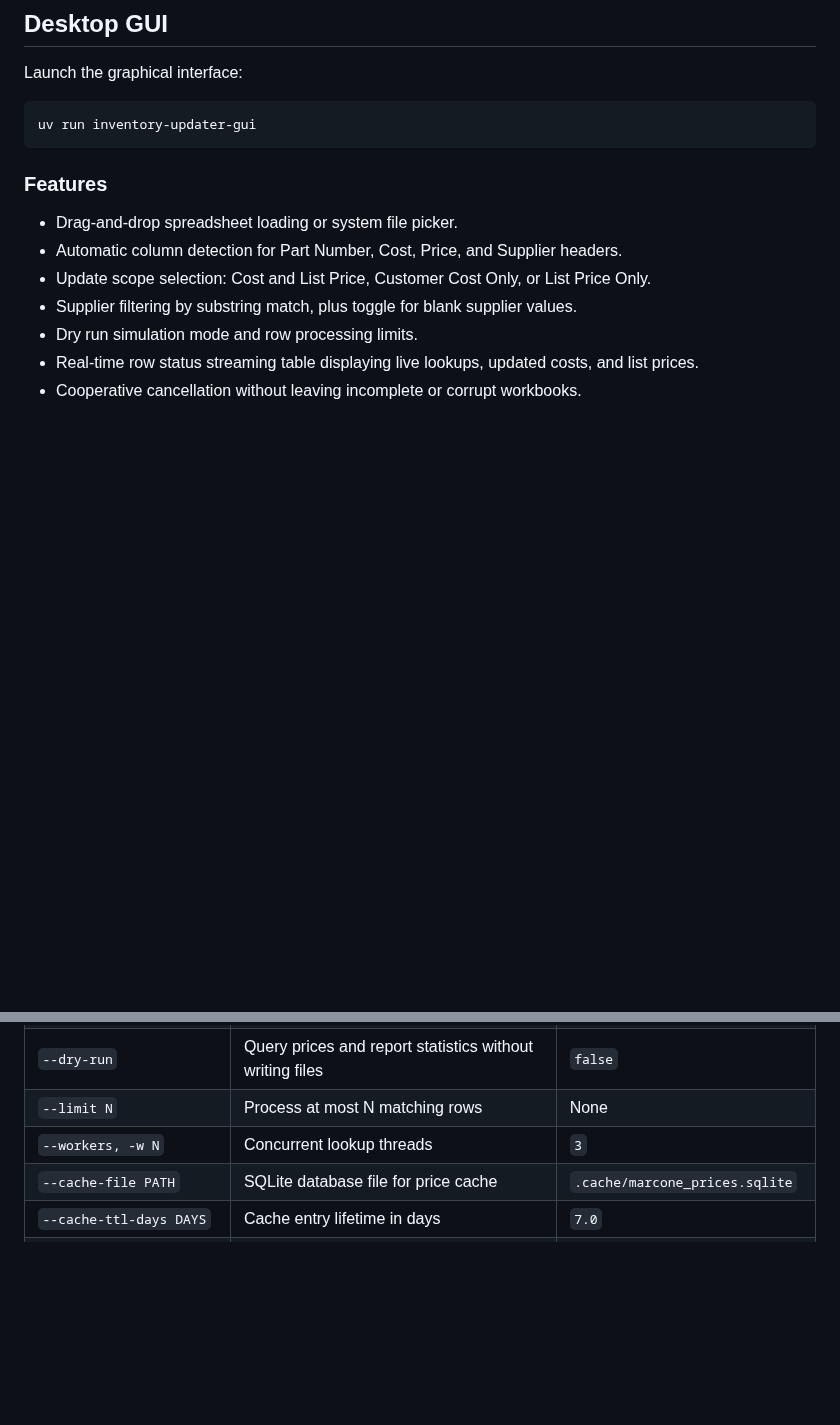
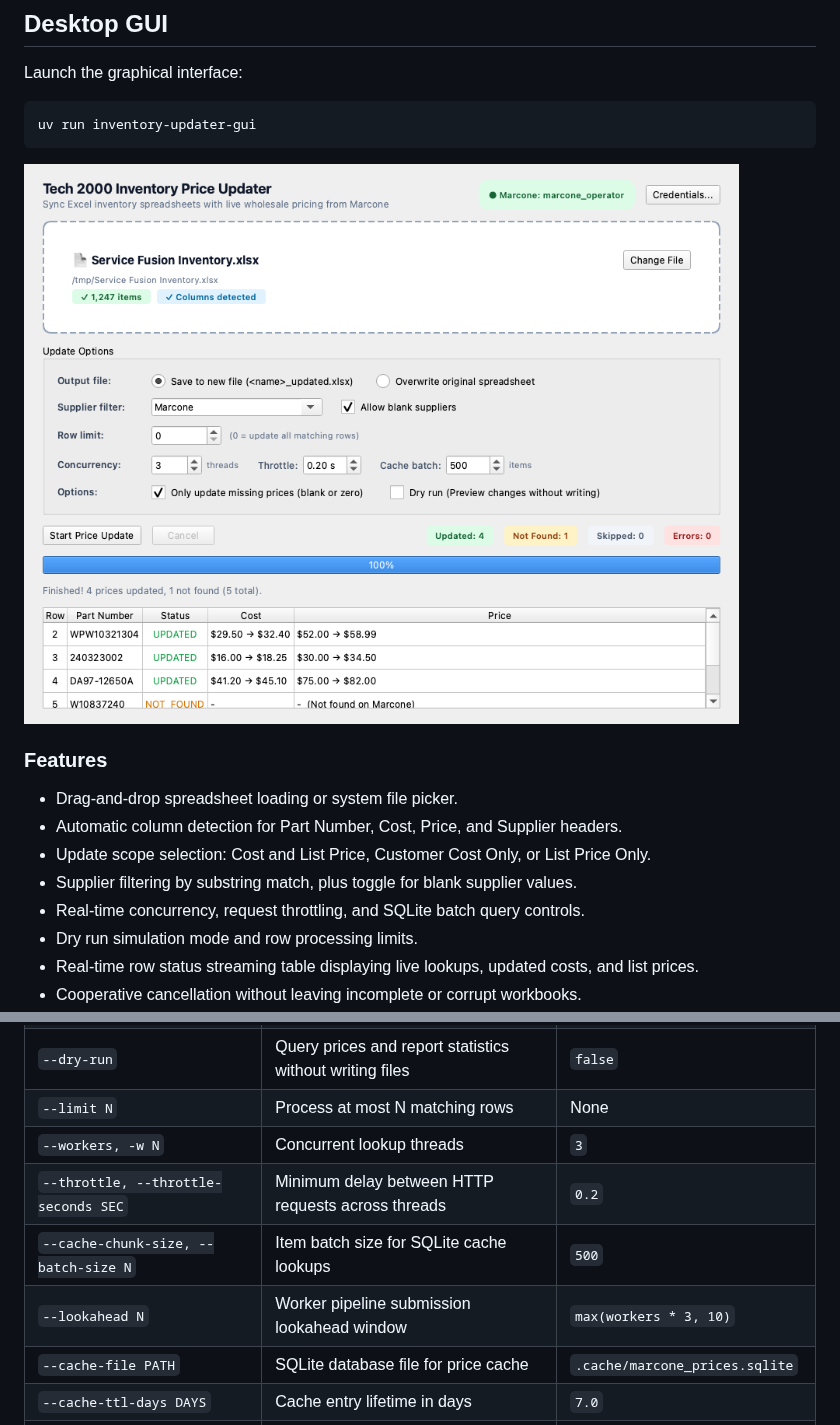
Before and after one commit to kjiwa/tech2k-tools, a Markdown page: inventory_updater/README.md, 2 parts joined by grey strips. GitHub-like rendering; pictures changed too: inventory_updater/docs/gui_screenshot.png (added); blank space fills up the shorter version.

Commit message:
Make concurrency, throttling, and batching configurable in CLI and GUI

````diff
--- a/inventory_updater/README.md
+++ b/inventory_updater/README.md
@@ -41,12 +41,15 @@ Launch the graphical interface:
 uv run inventory-updater-gui
 ```
 
+![Tech 2000 Inventory Price Updater](docs/gui_screenshot.png)
+
 ### Features
 
 - Drag-and-drop spreadsheet loading or system file picker.
 - Automatic column detection for Part Number, Cost, Price, and Supplier headers.
 - Update scope selection: Cost and List Price, Customer Cost Only, or List Price Only.
 - Supplier filtering by substring match, plus toggle for blank supplier values.
+- Real-time concurrency, request throttling, and SQLite batch query controls.
 - Dry run simulation mode and row processing limits.
 - Real-time row status streaming table displaying live lookups, updated costs, and list prices.
 - Cooperative cancellation without leaving incomplete or corrupt workbooks.
@@ -76,6 +79,9 @@ Default behavior reads `Service Fusion Inventory.xlsx` from the current director
 | `--dry-run` | Query prices and report statistics without writing files | `false` |
 | `--limit N` | Process at most N matching rows | None |
 | `--workers, -w N` | Concurrent lookup threads | `3` |
+| `--throttle, --throttle-seconds SEC` | Minimum delay between HTTP requests across threads | `0.2` |
+| `--cache-chunk-size, --batch-size N` | Item batch size for SQLite cache lookups | `500` |
+| `--lookahead N` | Worker pipeline submission lookahead window | `max(workers * 3, 10)` |
 | `--cache-file PATH` | SQLite database file for price cache | `.cache/marcone_prices.sqlite` |
 | `--cache-ttl-days DAYS` | Cache entry lifetime in days | `7.0` |
 | `--username USER` | Marcone username override | `MARCONE_USERNAME` |
````
Also changed, not shown: other parts of inventory_updater/README.md (+21 -2 lines), marcone/README.md (+9 -1 lines), 8 other files.
